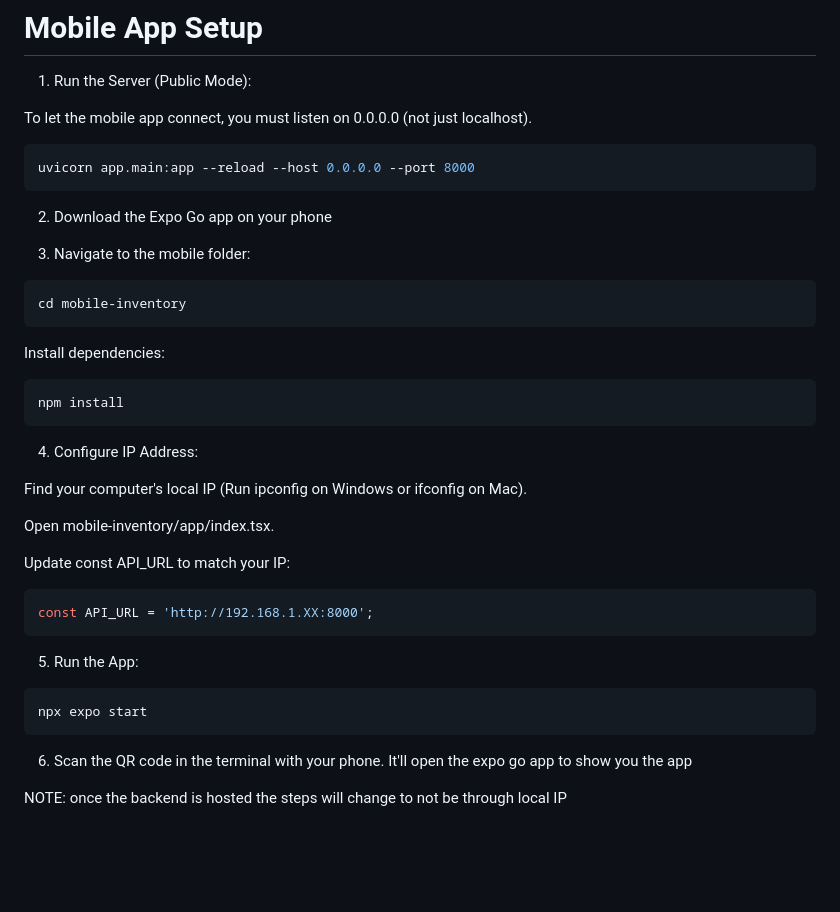
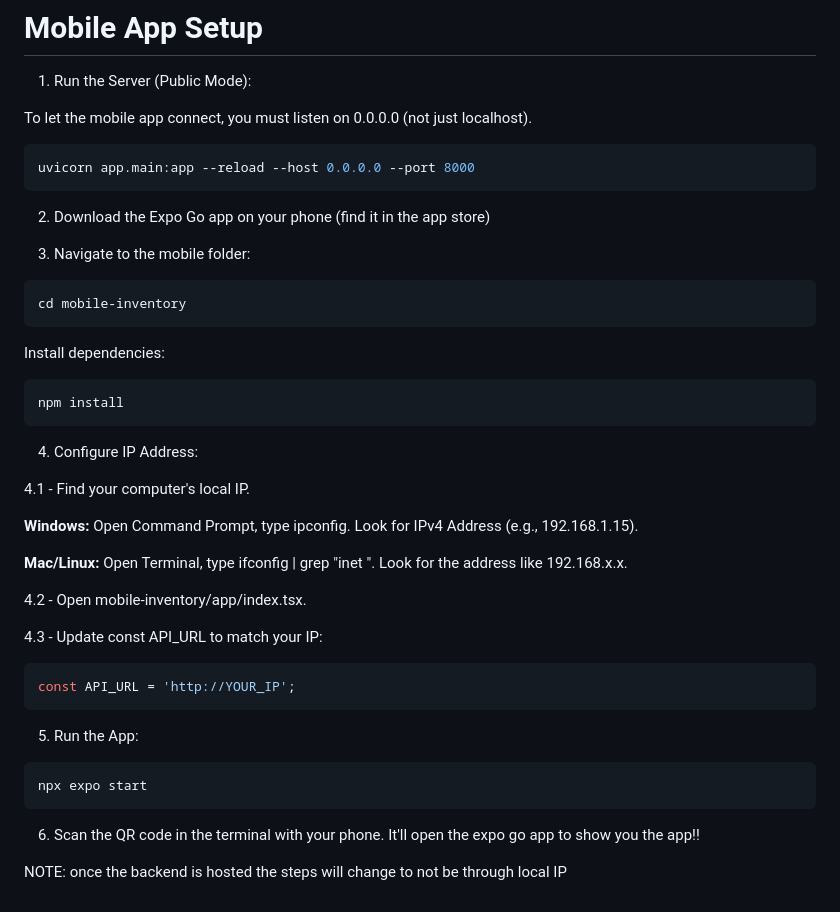
Before and after one commit to andrewlgoetz/Capstone2025, a Markdown page: set_up.md, the part around the change. Drawn GitHub-style; blank space fills up the shorter version.

Commit message:
edit setup

````diff
--- a/set_up.md
+++ b/set_up.md
@@ -235,7 +235,7 @@ To let the mobile app connect, you must listen on 0.0.0.0 (not just localhost).
 uvicorn app.main:app --reload --host 0.0.0.0 --port 8000
 ```
 
-2. Download the Expo Go app on your phone
+2. Download the Expo Go app on your phone (find it in the app store)
 
 3. Navigate to the mobile folder:
 
@@ -251,14 +251,18 @@ npm install
 
 4. Configure IP Address:
 
-Find your computer's local IP (Run ipconfig on Windows or ifconfig on Mac).
+4.1 - Find your computer's local IP.
 
-Open mobile-inventory/app/index.tsx.
+**Windows:** Open Command Prompt, type ipconfig. Look for IPv4 Address (e.g., 192.168.1.15).
 
-Update const API_URL to match your IP:
+**Mac/Linux:** Open Terminal, type ifconfig | grep "inet ". Look for the address like 192.168.x.x.
+
+4.2 - Open mobile-inventory/app/index.tsx.
+
+4.3 - Update const API_URL to match your IP:
 
 ```javascript
-const API_URL = 'http://192.168.1.XX:8000';
+const API_URL = 'http://YOUR_IP';
 ```
 
 5. Run the App:
@@ -267,6 +271,6 @@ const API_URL = 'http://192.168.1.XX:8000';
 npx expo start
 ```
 
-6. Scan the QR code in the terminal with your phone. It'll open the expo go app to show you the app
+6. Scan the QR code in the terminal with your phone. It'll open the expo go app to show you the app!!
 
 NOTE: once the backend is hosted the steps will change to not be through local IP
````
